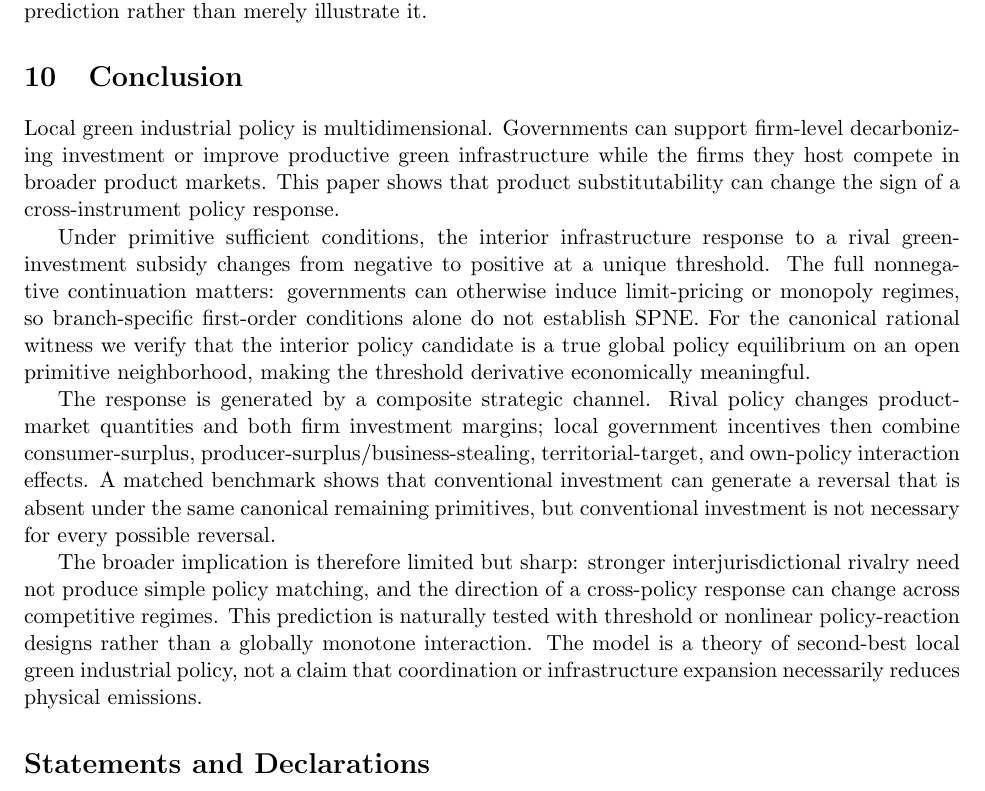
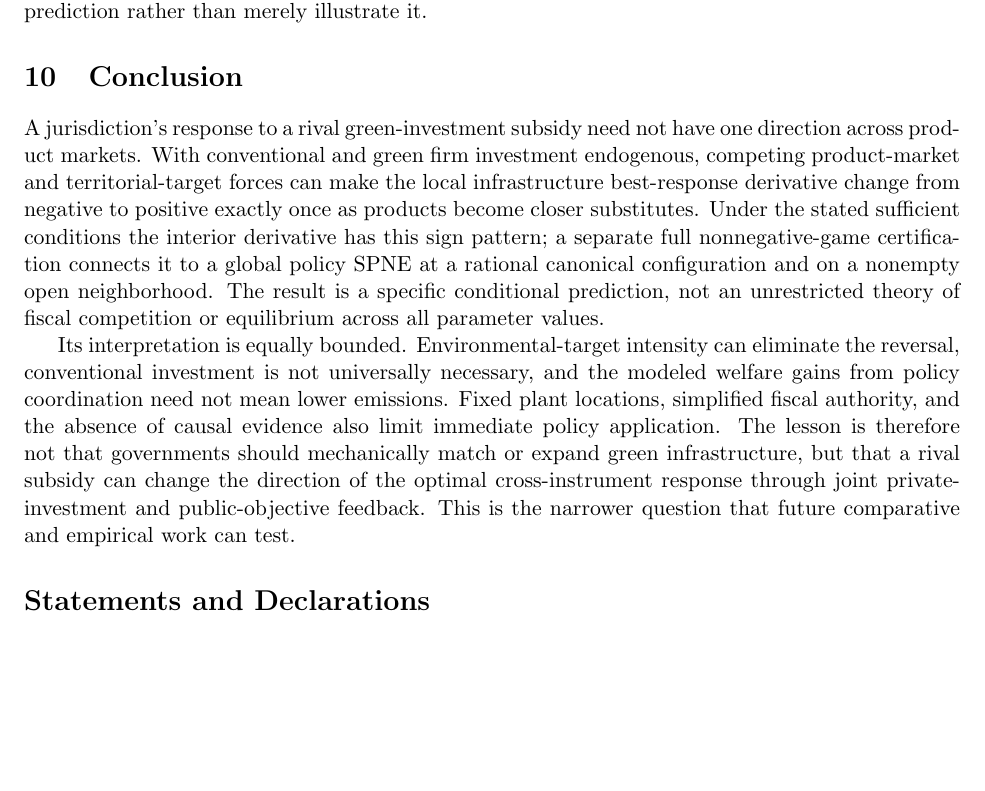
Before and after one commit to ryotamatsuki/strategic-local-green-policy-competition, a LaTeX paper (main.tex, which reads sections/conclusion.tex): part of page 19 of 24, cut so that both start at the same text, the shorter picture padded with empty space. Compiled offline with pdfLaTeX.

Commit message:
Stage 10B rewrite: concise claim-accurate conclusion

```diff
--- a/sections/conclusion.tex
+++ b/sections/conclusion.tex
@@ -1,10 +1,6 @@
 \section{Conclusion}
 \label{sec:conclusion}
 
-Local green industrial policy is multidimensional. Governments can support firm-level decarbonizing investment or improve productive green infrastructure while the firms they host compete in broader product markets. This paper shows that product substitutability can change the sign of a cross-instrument policy response.
+A jurisdiction's response to a rival green-investment subsidy need not have one direction across product markets. With conventional and green firm investment endogenous, competing product-market and territorial-target forces can make the local infrastructure best-response derivative change from negative to positive exactly once as products become closer substitutes. Under the stated sufficient conditions the interior derivative has this sign pattern; a separate full nonnegative-game certification connects it to a global policy SPNE at a rational canonical configuration and on a nonempty open neighborhood. The result is a specific conditional prediction, not an unrestricted theory of fiscal competition or equilibrium across all parameter values.
 
-Under primitive sufficient conditions, the interior infrastructure response to a rival green-investment subsidy changes from negative to positive at a unique threshold. The full nonnegative continuation matters: governments can otherwise induce limit-pricing or monopoly regimes, so branch-specific first-order conditions alone do not establish SPNE. For the canonical rational witness we verify that the interior policy candidate is a true global policy equilibrium on an open primitive neighborhood, making the threshold derivative economically meaningful.
-
-The response is generated by a composite strategic channel. Rival policy changes product-market quantities and both firm investment margins; local government incentives then combine consumer-surplus, producer-surplus/business-stealing, territorial-target, and own-policy interaction effects. A matched benchmark shows that conventional investment can generate a reversal that is absent under the same canonical remaining primitives, but conventional investment is not necessary for every possible reversal.
-
-The broader implication is therefore limited but sharp: stronger interjurisdictional rivalry need not produce simple policy matching, and the direction of a cross-policy response can change across competitive regimes. This prediction is naturally tested with threshold or nonlinear policy-reaction designs rather than a globally monotone interaction. The model is a theory of second-best local green industrial policy, not a claim that coordination or infrastructure expansion necessarily reduces physical emissions.
+Its interpretation is equally bounded. Environmental-target intensity can eliminate the reversal, conventional investment is not universally necessary, and the modeled welfare gains from policy coordination need not mean lower emissions. Fixed plant locations, simplified fiscal authority, and the absence of causal evidence also limit immediate policy application. The lesson is therefore not that governments should mechanically match or expand green infrastructure, but that a rival subsidy can change the direction of the optimal cross-instrument response through joint private-investment and public-objective feedback. This is the narrower question that future comparative and empirical work can test.
```
